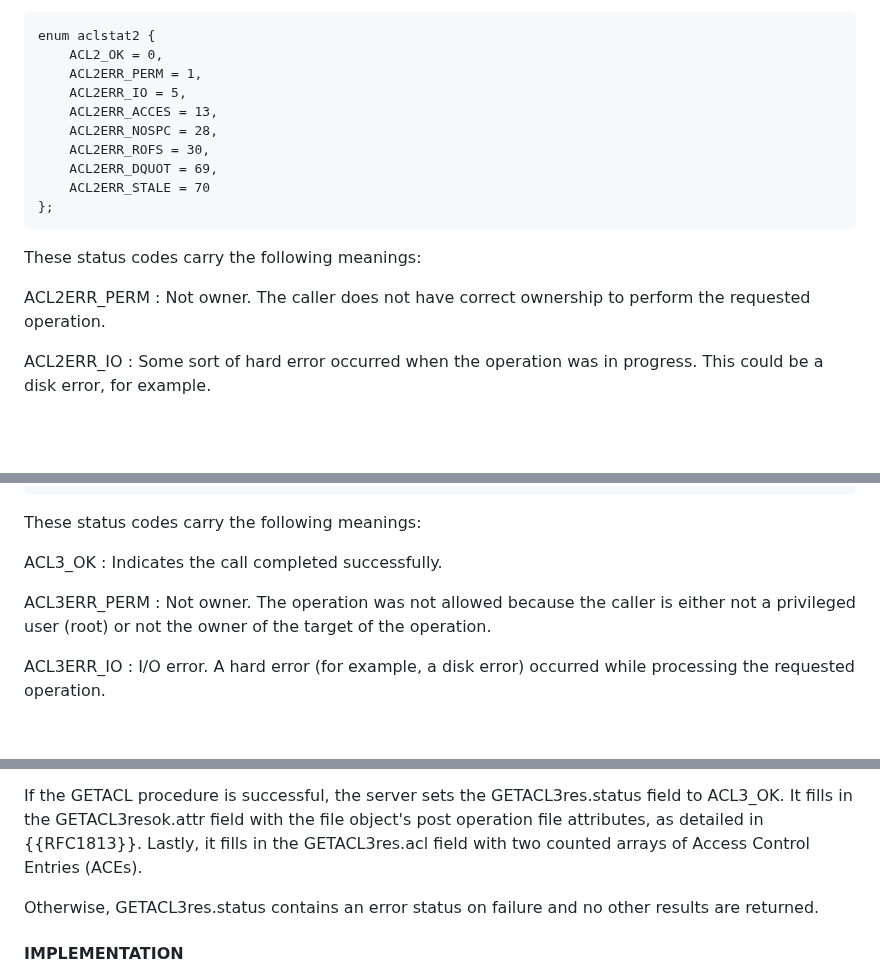
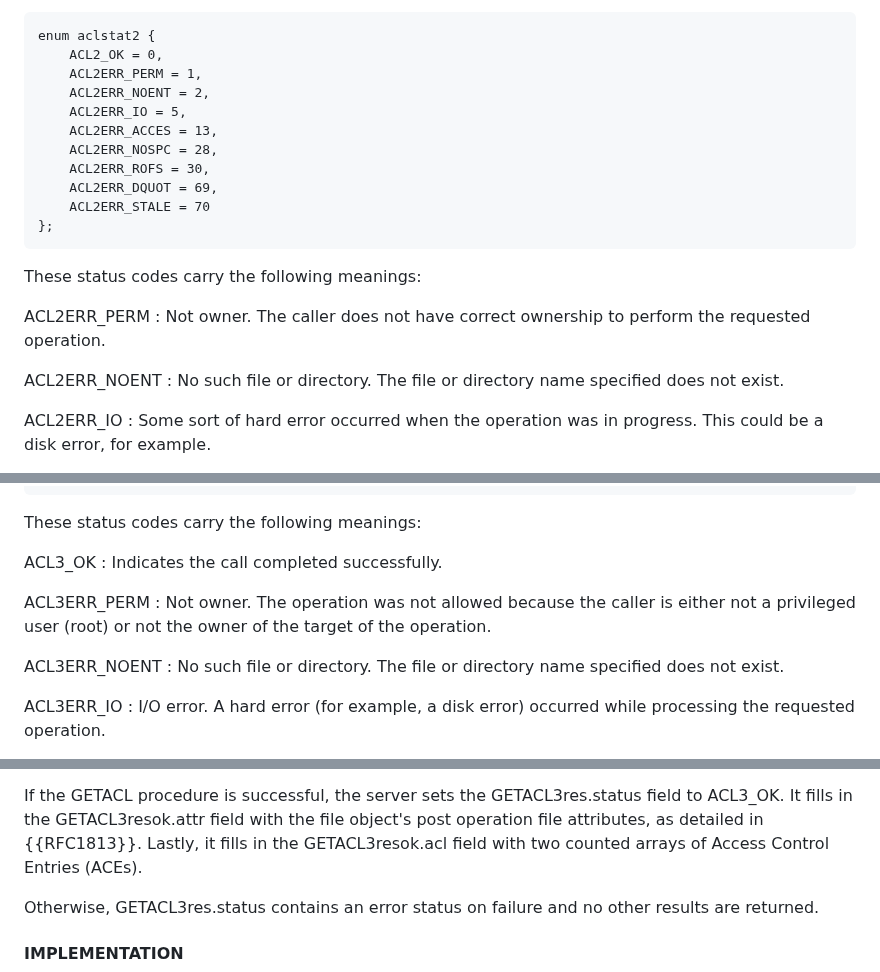
Before and after one commit to chucklever/i-d-nfs-acl, a Markdown page: draft-ietf-nfsv4-nfs-acl.md, 3 parts joined by grey strips. Rendered like a GitHub page; blank space fills up the shorter version.

Commit message:
Fix protocol and XDR specification errors found during pre-WGLC review
Add ACL2ERR_NOENT and ACL3ERR_NOENT to the normative aclstat2 and
aclstat3 enumerations and their description lists; both codes were
already used by the GETXATTRDIR procedures and present in the XDR
extraction section but absent from the body definitions.

Add const FHSIZE = 32 to the XDR extraction section so that the
extracted nfs_acl.x compiles without an undefined-symbol error.

Correct GETACL3res.acl to GETACL3resok.acl; the acl field belongs
to the resok sub-structure, not the result union directly.

Co-Authored-By: Claude Sonnet 4.6 <noreply@anthropic.com>

```diff
--- a/draft-ietf-nfsv4-nfs-acl.md
+++ b/draft-ietf-nfsv4-nfs-acl.md
@@ -777,6 +777,7 @@ NFS_ACL protocol.
 enum aclstat2 {
     ACL2_OK = 0,
     ACL2ERR_PERM = 1,
+    ACL2ERR_NOENT = 2,
     ACL2ERR_IO = 5,
     ACL2ERR_ACCES = 13,
     ACL2ERR_NOSPC = 28,
@@ -790,6 +791,9 @@ These status codes carry the following meanings:
 
 ACL2ERR_PERM
 : Not owner. The caller does not have correct ownership to perform the requested operation.
+
+ACL2ERR_NOENT
+: No such file or directory. The file or directory name specified does not exist.
 
 ACL2ERR_IO
 : Some sort of hard error occurred when the operation was in progress.  This could be a disk error, for example.
@@ -1475,6 +1480,9 @@ ACL3_OK
 ACL3ERR_PERM
 : Not owner. The operation was not allowed because the caller is either not a privileged user (root) or not the owner of the target of the operation.
 
+ACL3ERR_NOENT
+: No such file or directory. The file or directory name specified does not exist.
+
 ACL3ERR_IO
 : I/O error. A hard error (for example, a disk error) occurred while processing the requested operation.
 
@@ -1602,7 +1610,7 @@ If the GETACL procedure is successful, the server sets the
 GETACL3res.status field to ACL3_OK. It fills in the
 GETACL3resok.attr field with the file object's post
 operation file attributes, as detailed in {{RFC1813}}.
-Lastly, it fills in the GETACL3res.acl field with two
+Lastly, it fills in the GETACL3resok.acl field with two
 counted arrays of Access Control Entries (ACEs).
 
 Otherwise, GETACL3res.status contains an error status
```
Also changed, not shown: other parts of draft-ietf-nfsv4-nfs-acl.md (+2 -0 lines).
